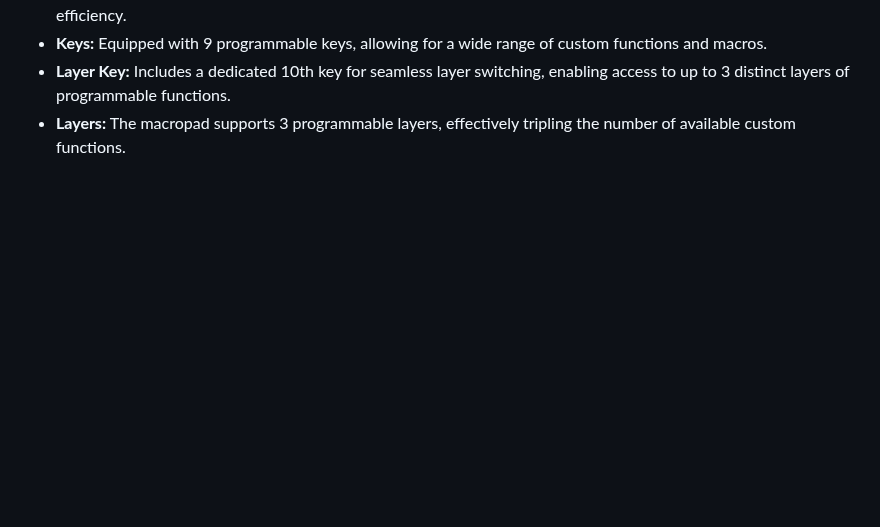
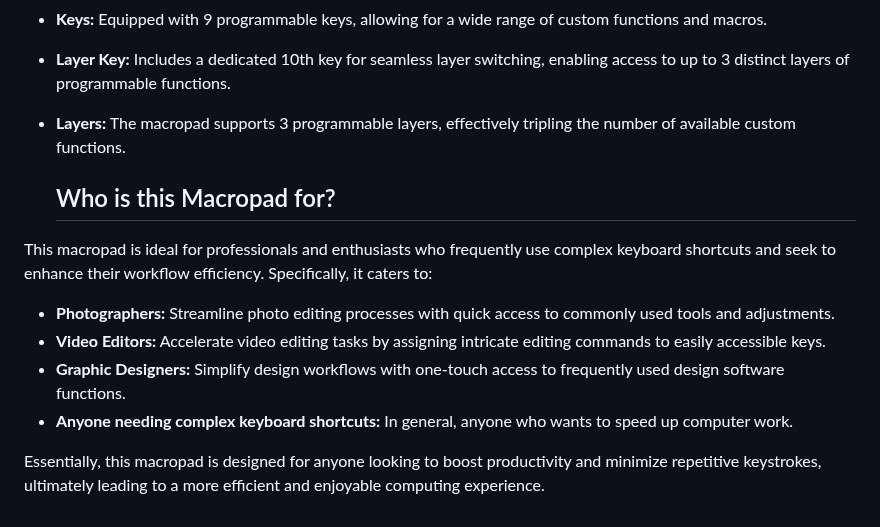
Before and after one commit to martinsram3k/macropad_configurator, a Markdown page: README.md, the part around the change. Drawn GitHub-style; blank space fills up the shorter version.

```diff
--- a/README.md
+++ b/README.md
@@ -89,3 +89,14 @@ This custom-designed macropad is a versatile tool designed to enhance productivi
 * **Keys:** Equipped with 9 programmable keys, allowing for a wide range of custom functions and macros.
 * **Layer Key:** Includes a dedicated 10th key for seamless layer switching, enabling access to up to 3 distinct layers of programmable functions.
 * **Layers:** The macropad supports 3 programmable layers, effectively tripling the number of available custom functions.
+
+   ## Who is this Macropad for?
+
+This macropad is ideal for professionals and enthusiasts who frequently use complex keyboard shortcuts and seek to enhance their workflow efficiency. Specifically, it caters to:
+
+* **Photographers:** Streamline photo editing processes with quick access to commonly used tools and adjustments.
+* **Video Editors:** Accelerate video editing tasks by assigning intricate editing commands to easily accessible keys.
+* **Graphic Designers:** Simplify design workflows with one-touch access to frequently used design software functions.
+* **Anyone needing complex keyboard shortcuts:** In general, anyone who wants to speed up computer work.
+
+Essentially, this macropad is designed for anyone looking to boost productivity and minimize repetitive keystrokes, ultimately leading to a more efficient and enjoyable computing experience.
```
